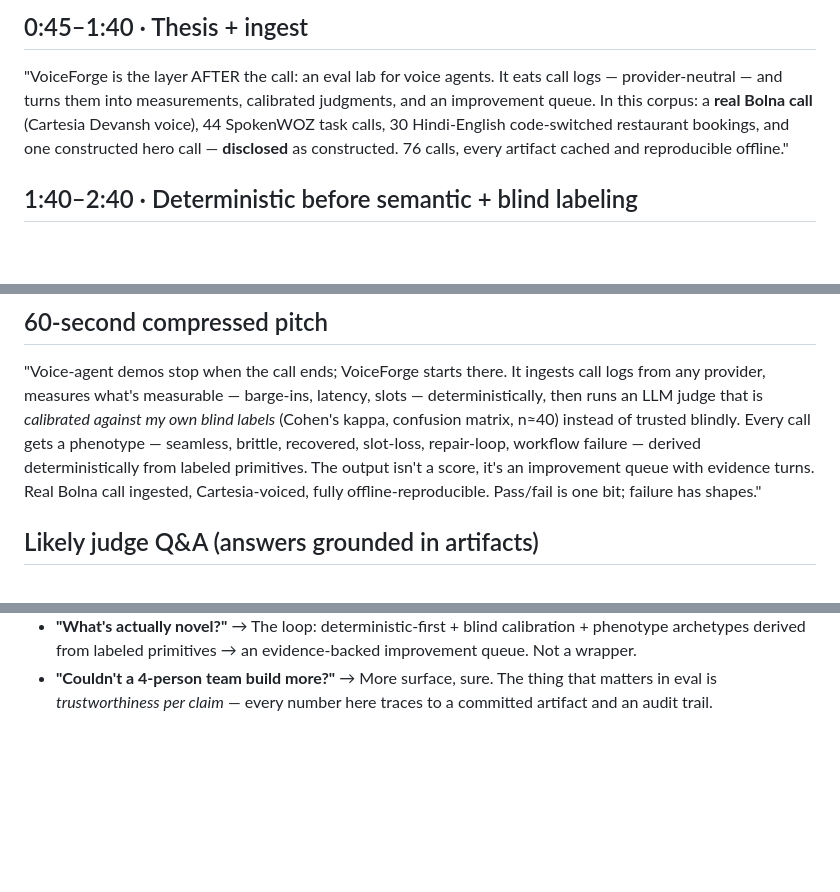
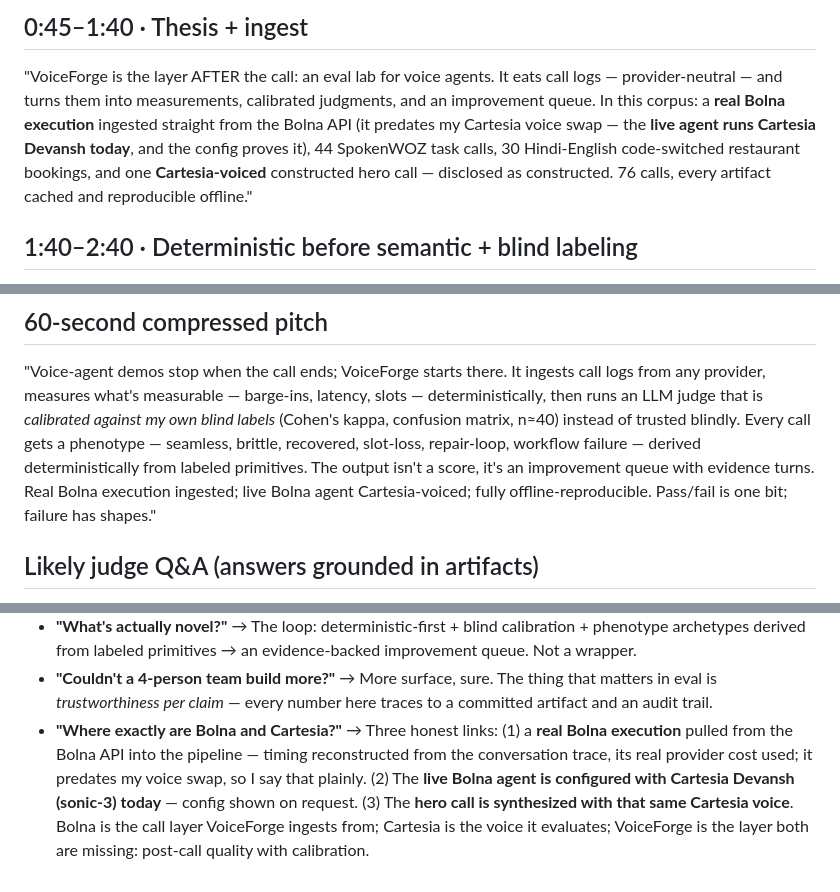
Before and after one commit to ursSpike/voiceforge, a Markdown page: docs/demo_script.md, 3 parts joined by grey strips. Drawn GitHub-style; blank space fills up the shorter version.

Commit message:
PHASE J (critical): never call the old Bolna execution Cartesia-voiced
The real execution 246cd9f3 predates the Cartesia swap (ElevenLabs-era). Script now states the honest
three-link chain: real Bolna execution ingested (pre-swap, said plainly) + live agent configured
Cartesia Devansh/sonic-3 today + hero call synthesized with that Cartesia voice. Added the 'where
exactly are Bolna and Cartesia' Q&A with the same chain.

Co-Authored-By: Claude Fable 5 <noreply@anthropic.com>

```diff
--- a/docs/demo_script.md
+++ b/docs/demo_script.md
@@ -12,9 +12,11 @@ show a cherry-picked call. VoiceForge shows the failure distribution.**"
 ## 0:45–1:40 · Thesis + ingest
 "VoiceForge is the layer AFTER the call: an eval lab for voice agents. It eats call logs —
 provider-neutral — and turns them into measurements, calibrated judgments, and an improvement queue.
-In this corpus: a **real Bolna call** (Cartesia Devansh voice), 44 SpokenWOZ task calls, 30
-Hindi-English code-switched restaurant bookings, and one constructed hero call — **disclosed** as
-constructed. 76 calls, every artifact cached and reproducible offline."
+In this corpus: a **real Bolna execution** ingested straight from the Bolna API (it predates my
+Cartesia voice swap — the **live agent runs Cartesia Devansh today**, and the config proves it),
+44 SpokenWOZ task calls, 30 Hindi-English code-switched restaurant bookings, and one
+**Cartesia-voiced** constructed hero call — disclosed as constructed. 76 calls, every artifact
+cached and reproducible offline."
 
 ## 1:40–2:40 · Deterministic before semantic + blind labeling
 "Rule one: never ask an LLM something you can measure. Barge-ins and response latency come from
@@ -68,8 +70,8 @@ provider, measures what's measurable — barge-ins, latency, slots — determini
 LLM judge that is *calibrated against my own blind labels* (Cohen's kappa, confusion matrix, n≈40)
 instead of trusted blindly. Every call gets a phenotype — seamless, brittle, recovered, slot-loss,
 repair-loop, workflow failure — derived deterministically from labeled primitives. The output isn't
-a score, it's an improvement queue with evidence turns. Real Bolna call ingested, Cartesia-voiced,
-fully offline-reproducible. Pass/fail is one bit; failure has shapes."
+a score, it's an improvement queue with evidence turns. Real Bolna execution ingested; live Bolna
+agent Cartesia-voiced; fully offline-reproducible. Pass/fail is one bit; failure has shapes."
 
 ## Likely judge Q&A (answers grounded in artifacts)
 - **"Why trust an LLM judge?"** → I don't, until it earns it: blind labels first, kappa + CI + the
@@ -86,3 +88,10 @@ fully offline-reproducible. Pass/fail is one bit; failure has shapes."
   archetypes derived from labeled primitives → an evidence-backed improvement queue. Not a wrapper.
 - **"Couldn't a 4-person team build more?"** → More surface, sure. The thing that matters in eval is
   *trustworthiness per claim* — every number here traces to a committed artifact and an audit trail.
+- **"Where exactly are Bolna and Cartesia?"** → Three honest links: (1) a **real Bolna execution**
+  pulled from the Bolna API into the pipeline — timing reconstructed from the conversation trace, its
+  real provider cost used; it predates my voice swap, so I say that plainly. (2) The **live Bolna
+  agent is configured with Cartesia Devansh (sonic-3) today** — config shown on request. (3) The
+  **hero call is synthesized with that same Cartesia voice**. Bolna is the call layer VoiceForge
+  ingests from; Cartesia is the voice it evaluates; VoiceForge is the layer both are missing:
+  post-call quality with calibration.
```
